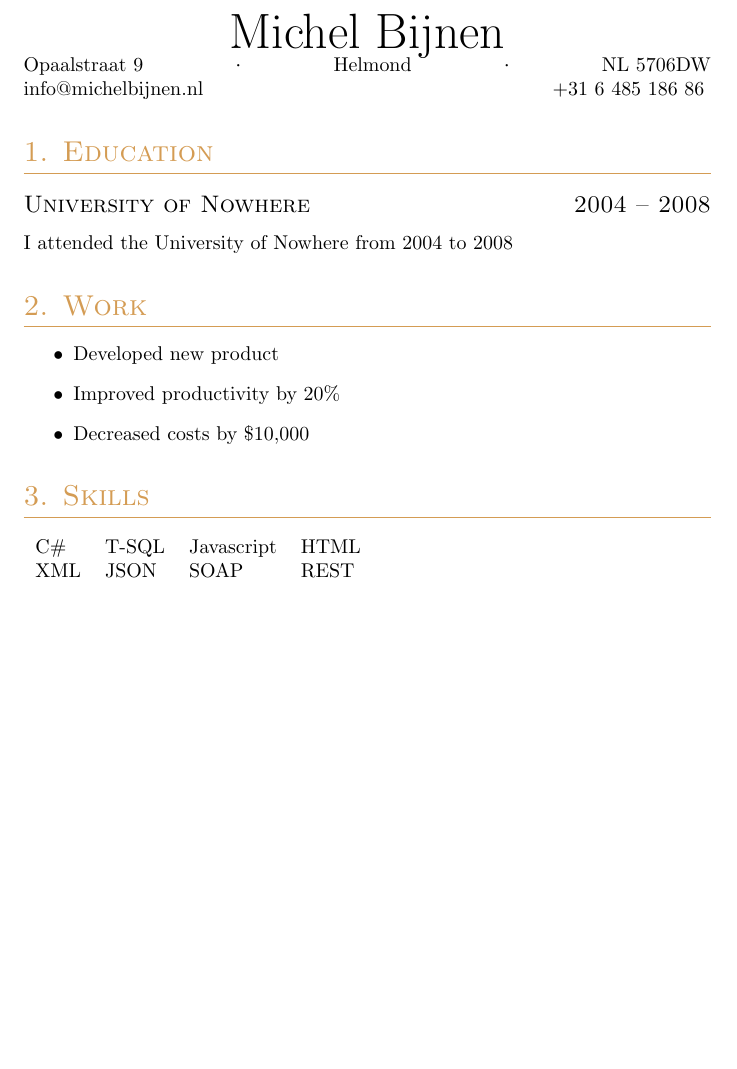
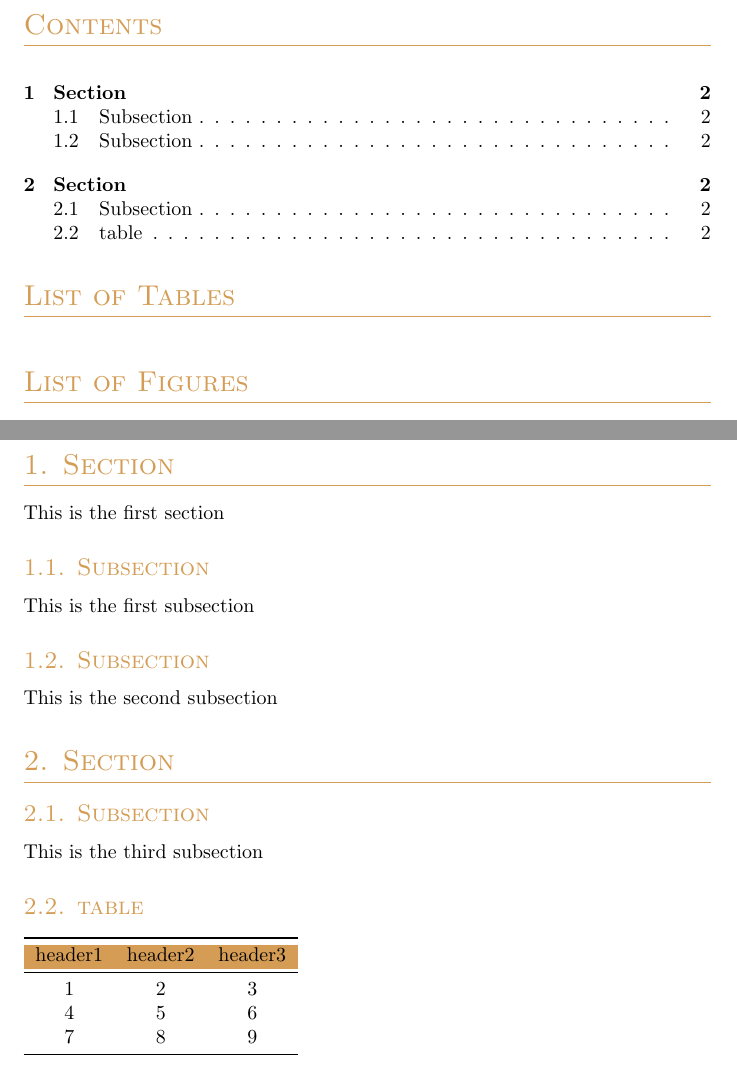
Before and after one commit to MieskeB/textemplate, a LaTeX document (document.tex, which reads my_class.cls): part of page 2 of 2 before the commit and two parts of pages 2 and 3 of 3 after it, the two joined at a grey line, cut at the place of the change, the shorter picture padded with empty space. Compiled offline with pdfLaTeX.

Commit message:
Added a lot of templating stuff

```diff
--- a/document.tex
+++ b/document.tex
@@ -2,25 +2,35 @@
 
 \begin{document}
 
-\mainpage{Title}{Subtitle}{Name 1 \\ Name 2}{School/company}{Version}{Date}
+  \mainpage{Title}{Subtitle}{Name 1 \\ Name 2}{School/company}{Version}{Date}
 
-\name{Michel Bijnen}
-\longcontact{Opaalstraat 9}{Helmond}{NL 5706DW}{info@michelbijnen.nl}{+31 6 485 186 86}
 
-\section{Education}
-\datedsubsection{University of Nowhere}{2004 -- 2008}
-I attended the University of Nowhere from 2004 to 2008
+  \tableofcontents
+  \listoftables
+  \listoffigures
+  \newpage
 
-\section{Work}
-\workitems
-{Developed new product}
-{Improved productivity by 20\%}
-{Decreased costs by \$10,000}
 
-\section{Skills}
-\begin{tabular}{l l l l}
-C\# & T-SQL & Javascript & HTML \\
-XML & JSON & SOAP & REST
-\end{tabular}
+  \section{Section}
+  This is the first section
+
+  \subsection{Subsection}
+  This is the first subsection
+
+  \subsection{Subsection}
+  This is the second subsection
+
+
+  \section{Section}
+
+  \subsection{Subsection}
+  This is the third subsection
+
+  \subsection{table}
+  \begin{tab}{header1}{header2}{header3}
+    1 & 2 & 3 \\
+    4 & 5 & 6 \\
+    7 & 8 & 9 \\
+  \end{tab}
 
 \end{document}
--- a/my_class.cls
+++ b/my_class.cls
@@ -7,11 +7,13 @@
 
 % For header customization
 \usepackage{color}
+\usepackage[table]{xcolor}
 \usepackage{titlesec}
 \usepackage{amsmath}
 \usepackage{tikz}
 \usepackage{epigraph}
 \usepackage{lipsum}
+\usepackage{booktabs}
 
 % Define the main colors
 \definecolor{brown}{rgb}{0.83, 0.61, 0.33}
```
Also changed, not shown: makefile, my_class.cls (45 more changed lines). Lines whose indentation alone changed are shown as unchanged.
